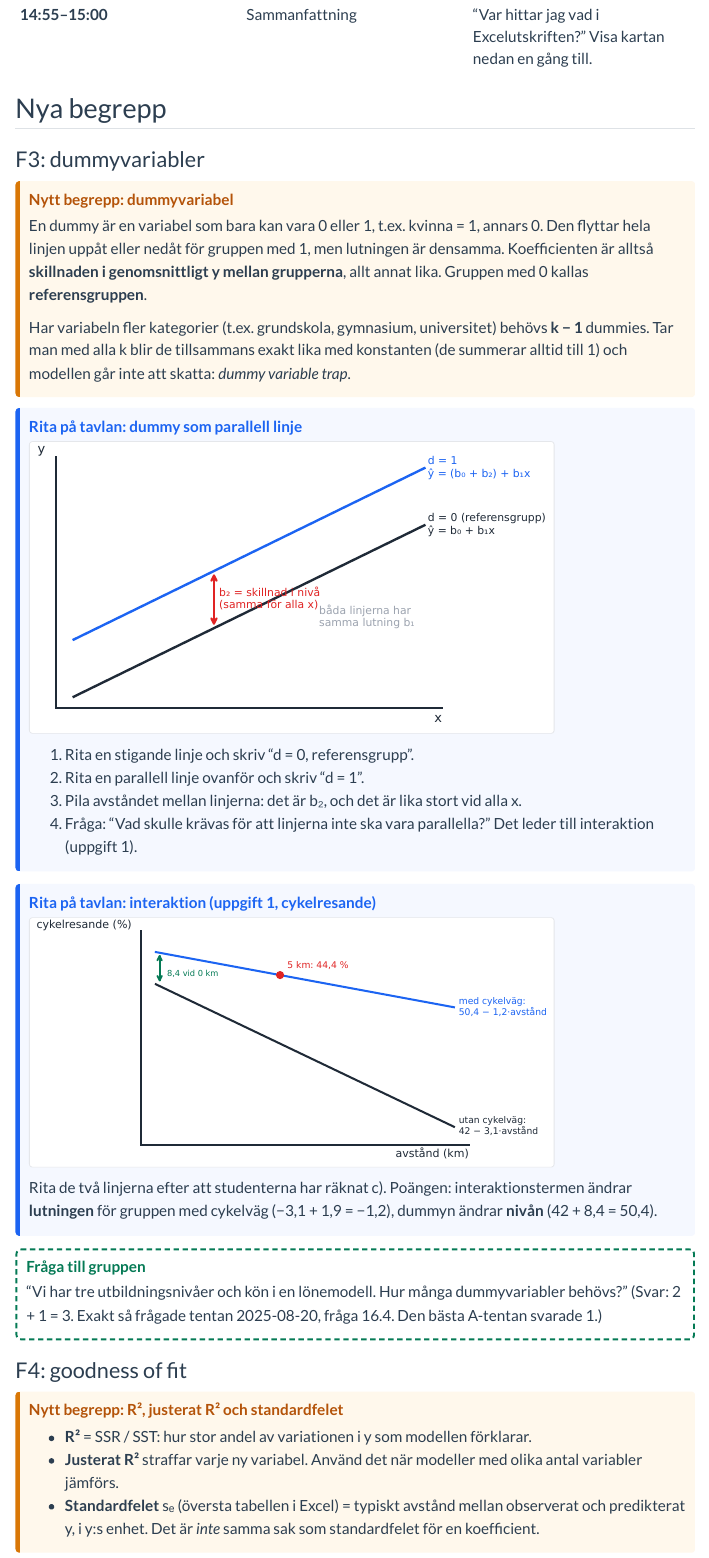
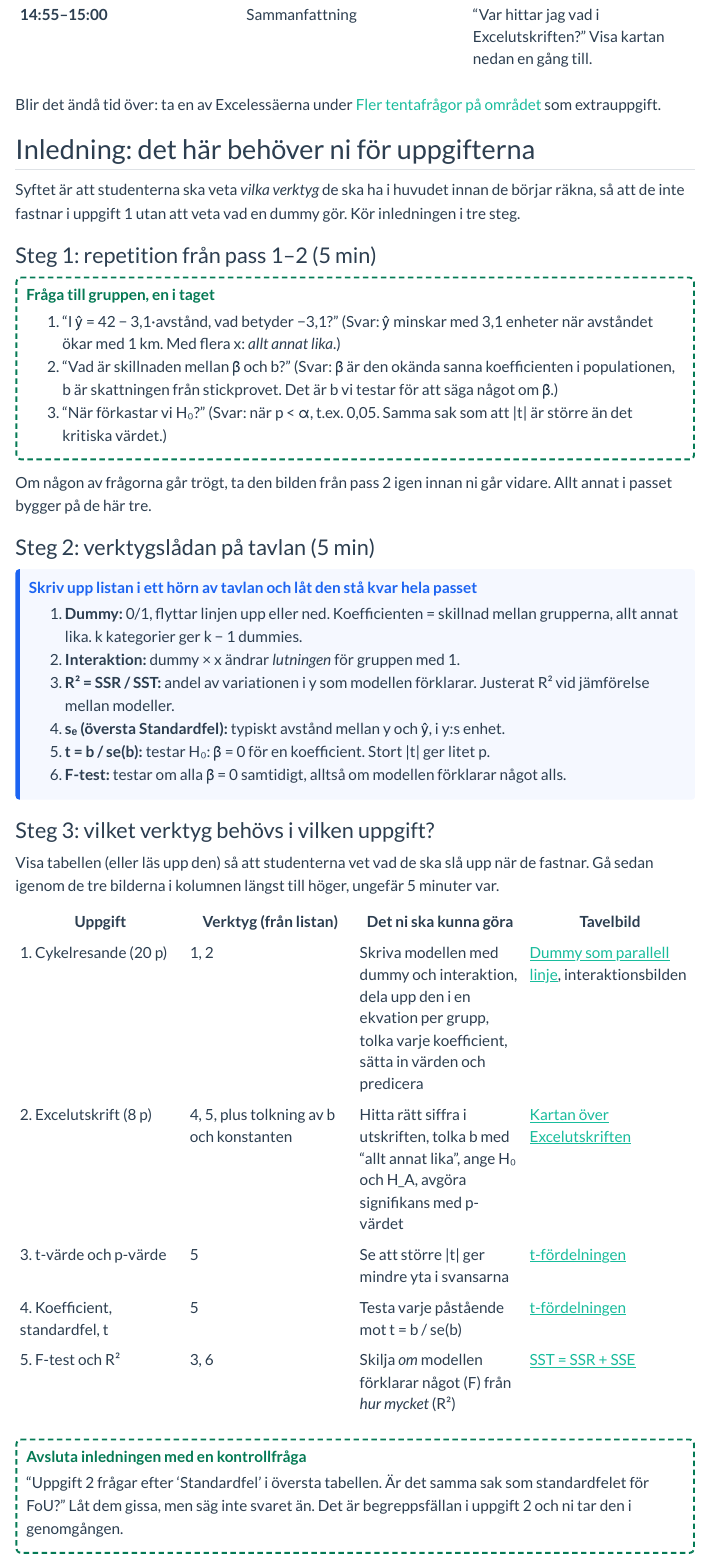
Before and after one commit to johlobs/STK120-Regressionsanalys, a Quarto document (pass3.qmd): the page in a window 1100 px wide, from 840 px down before the commit and from 940 px down after it, so that both start at the same text. Rendered offline with R 4.5, knitr and Pandoc in place of Quarto, with nearby package versions; menus at the side of the page are left out.

Commit message:
Pass 3: add opening section on what students need for the tasks, rebalance running order

```diff
--- a/pass3.qmd
+++ b/pass3.qmd
@@ -26,8 +28,55 @@ Tre föreläsningar sedan förra passet, så det här är det tyngsta passet. By
+Blir det ändå tid över: ta en av Excelessäerna under [Fler tentafrågor på området](#fler-tentafragor) som extrauppgift.
+
+## Inledning: det här behöver ni för uppgifterna {#inledning}
+
+Syftet är att studenterna ska veta *vilka verktyg* de ska ha i huvudet innan de börjar räkna, så att de inte fastnar i uppgift 1 utan att veta vad en dummy gör. Kör inledningen i tre steg.
+
+### Steg 1: repetition från pass 1–2 (5 min)
+
+::: {.fraga-gruppen}
+Fråga till gruppen, en i taget
+
+1. "I ŷ = 42 − 3,1·avstånd, vad betyder −3,1?" (Svar: ŷ minskar med 3,1 enheter när avståndet ökar med 1 km. Med flera x: *allt annat lika*.)
+2. "Vad är skillnaden mellan β och b?" (Svar: β är den okända sanna koefficienten i populationen, b är skattningen från stickprovet. Det är b vi testar för att säga något om β.)
+3. "När förkastar vi H₀?" (Svar: när p < α, t.ex. 0,05. Samma sak som att |t| är större än det kritiska värdet.)
+:::
+
+Om någon av frågorna går trögt, ta den bilden från pass 2 igen innan ni går vidare. Allt annat i passet bygger på de här tre.
+
+### Steg 2: verktygslådan på tavlan (5 min)
+
+::: {.tavla}
+Skriv upp listan i ett hörn av tavlan och låt den stå kvar hela passet
+
+1. **Dummy:** 0/1, flyttar linjen upp eller ned. Koefficienten = skillnad mellan grupperna, allt annat lika. k kategorier ger k − 1 dummies.
+2. **Interaktion:** dummy × x ändrar *lutningen* för gruppen med 1.
+3. **R² = SSR / SST:** andel av variationen i y som modellen förklarar. Justerat R² vid jämförelse mellan modeller.
+4. **sₑ (översta Standardfel):** typiskt avstånd mellan y och ŷ, i y:s enhet.
+5. **t = b / se(b):** testar H₀: β = 0 för en koefficient. Stort |t| ger litet p.
+6. **F-test:** testar om alla β = 0 samtidigt, alltså om modellen förklarar något alls.
+:::
+
+### Steg 3: vilket verktyg behövs i vilken uppgift?
+
+Visa tabellen (eller läs upp den) så att studenterna vet vad de ska slå upp när de fastnar. Gå sedan igenom de tre bilderna i kolumnen längst till höger, ungefär 5 minuter var.
+
+| Uppgift | Verktyg (från listan) | Det ni ska kunna göra | Tavelbild |
+|---|---|---|---|
+| 1. Cykelresande (20 p) | 1, 2 | Skriva modellen med dummy och interaktion, dela upp den i en ekvation per grupp, tolka varje koefficient, sätta in värden och predicera | [Dummy som parallell linje](#f3-dummy), interaktionsbilden |
+| 2. Excelutskrift (8 p) | 4, 5, plus tolkning av b och konstanten | Hitta rätt siffra i utskriften, tolka b med "allt annat lika", ange H₀ och H_A, avgöra signifikans med p-värdet | [Kartan över Excelutskriften](#excelkarta) |
+| 3. t-värde och p-värde | 5 | Se att större \|t\| ger mindre yta i svansarna | [t-fördelningen](#f5-test) |
+| 4. Koefficient, standardfel, t | 5 | Testa varje påstående mot t = b / se(b) | [t-fördelningen](#f5-test) |
+| 5. F-test och R² | 3, 6 | Skilja *om* modellen förklarar något (F) från *hur mycket* (R²) | [SST = SSR + SSE](#f4-fit) |
+
+::: {.fraga-gruppen}
+Avsluta inledningen med en kontrollfråga
+
+"Uppgift 2 frågar efter 'Standardfel' i översta tabellen. Är det samma sak som standardfelet för FoU?" Låt dem gissa, men säg inte svaret än. Det är begreppsfällan i uppgift 2 och ni tar den i genomgången.
 :::
 
 ## Nya begrepp
 
-### F3: dummyvariabler
+### F3: dummyvariabler {#f3-dummy}
 
 ::: {.nytt}
 Nytt begrepp: dummyvariabel
@@ -62,7 +111,7 @@ Fråga till gruppen
 "Vi har tre utbildningsnivåer och kön i en lönemodell. Hur många dummyvariabler behövs?" (Svar: 2 + 1 = 3. Exakt så frågade tentan 2025-08-20, fråga 16.4. Den bästa A-tentan svarade 1.)
 :::
 
-### F4: goodness of fit
+### F4: goodness of fit {#f4-fit}
 
 ::: {.nytt}
 Nytt begrepp: R², justerat R² och standardfelet
```
Also changed, not shown: pass3.qmd (16 more changed lines).
